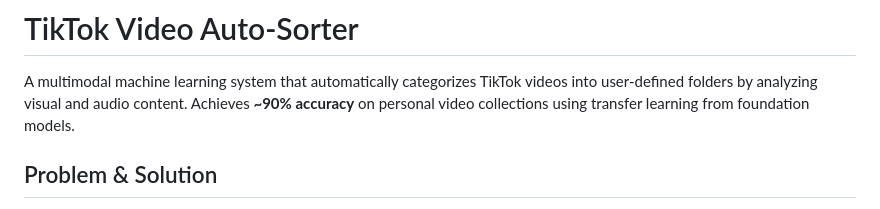
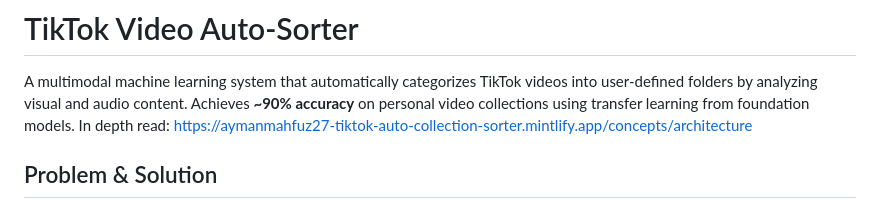
Before and after one commit to AymanMahfuz27/tiktok-auto-collection-sorter, a Markdown page: README.md, the part around the change. GitHub-like rendering.

```diff
--- a/README.md
+++ b/README.md
@@ -1,7 +1,7 @@
 # TikTok Video Auto-Sorter
 
 A multimodal machine learning system that automatically categorizes TikTok videos into user-defined folders by analyzing visual and audio content. Achieves **~90% accuracy** on personal video collections using transfer learning from foundation models.
-
+In depth read: https://aymanmahfuz27-tiktok-auto-collection-sorter.mintlify.app/concepts/architecture
 ## Problem & Solution
 
 TikTok's folder organization requires three taps (save → view folders → select folder), creating enough friction that most users abandon the feature. This project solves that by predicting the correct folder at save time, reducing the flow to a single confirmation tap.
```
